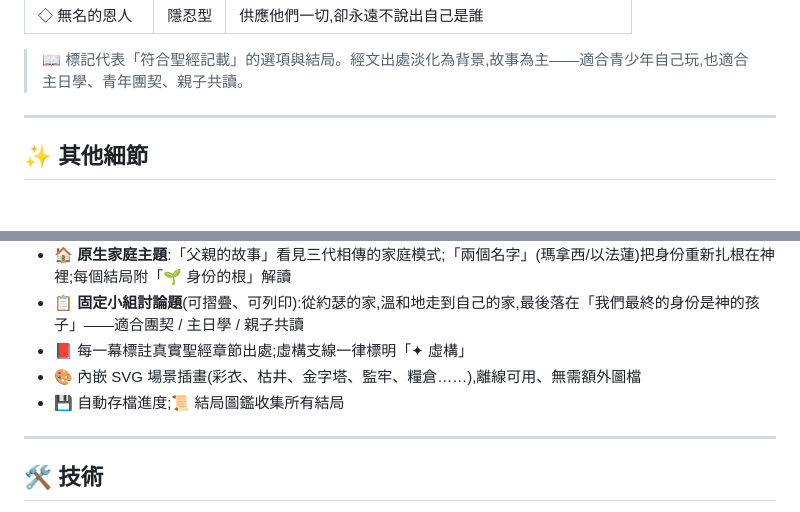
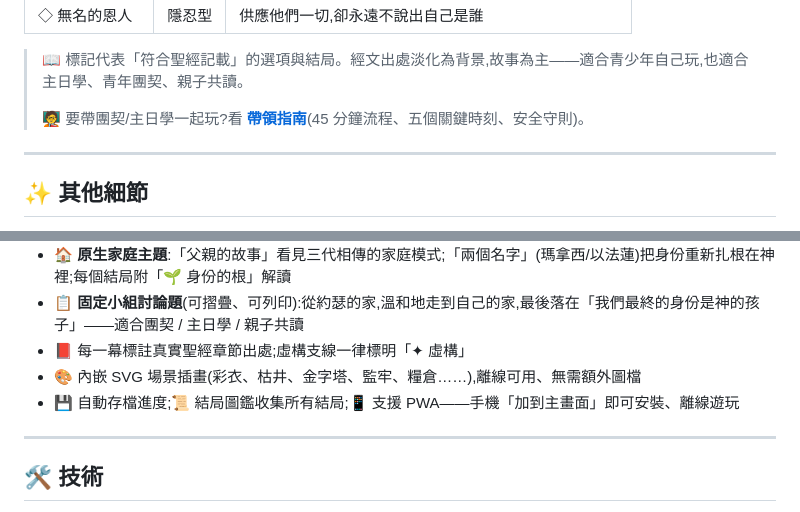
Before and after one commit to windoll/josephdream, a Markdown page: README.md, 2 parts joined by grey strips. Rendered like a GitHub page; blank space fills up the shorter version.

```diff
--- a/README.md
+++ b/README.md
@@ -59,6 +59,8 @@
 | ◇ 無名的恩人 | 隱忍型 | 供應他們一切,卻永遠不說出自己是誰 |
 
 > 📖 標記代表「符合聖經記載」的選項與結局。經文出處淡化為背景,故事為主——適合青少年自己玩,也適合主日學、青年團契、親子共讀。
+>
+> 🧑‍🏫 要帶團契/主日學一起玩?看 **[帶領指南](帶領指南.md)**(45 分鐘流程、五個關鍵時刻、安全守則)。
 
 ---
 
@@ -71,7 +73,7 @@
 - 📋 **固定小組討論題**(可摺疊、可列印):從約瑟的家,溫和地走到自己的家,最後落在「我們最終的身份是神的孩子」——適合團契 / 主日學 / 親子共讀
 - 📕 每一幕標註真實聖經章節出處;虛構支線一律標明「✦ 虛構」
 - 🎨 內嵌 SVG 場景插畫(彩衣、枯井、金字塔、監牢、糧倉……),離線可用、無需額外圖檔
-- 💾 自動存檔進度;📜 結局圖鑑收集所有結局
+- 💾 自動存檔進度;📜 結局圖鑑收集所有結局;📱 支援 PWA——手機「加到主畫面」即可安裝、離線遊玩
 
 ---
 
```
Also changed, not shown: CLAUDE.md (+8 -1 lines), 帶領指南.md (added, +42 -0 lines), icon-192.png (added), icon-512.png (added), 4 other files.
